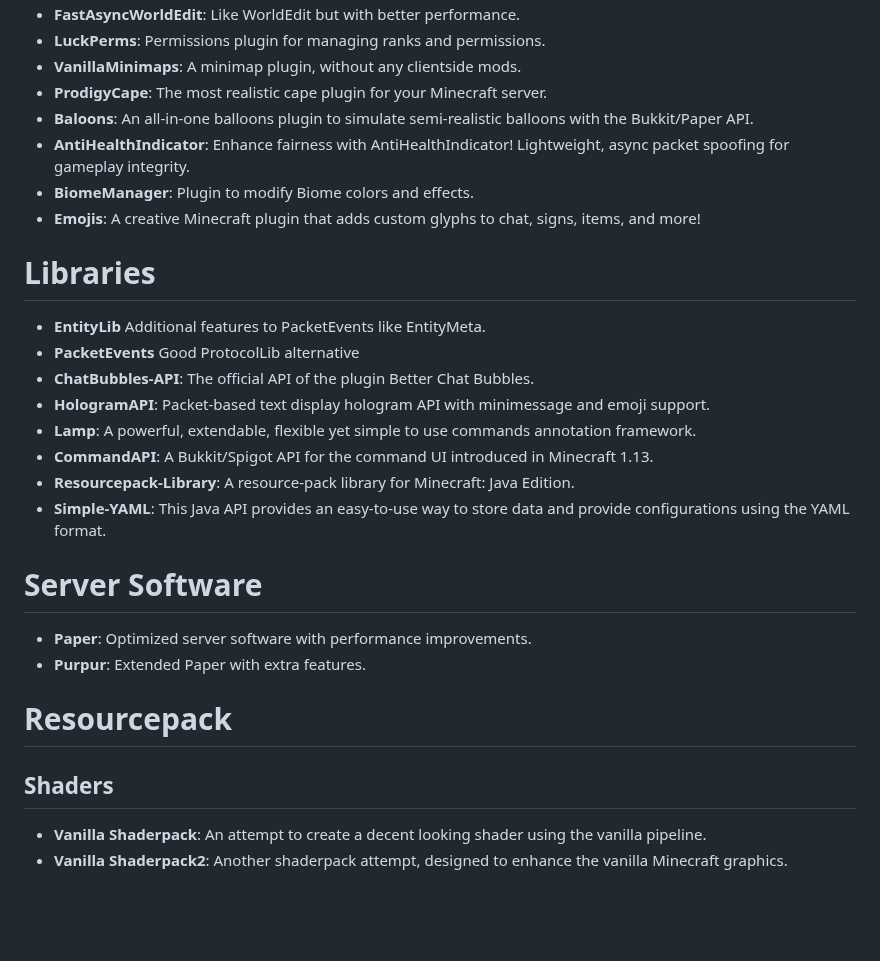
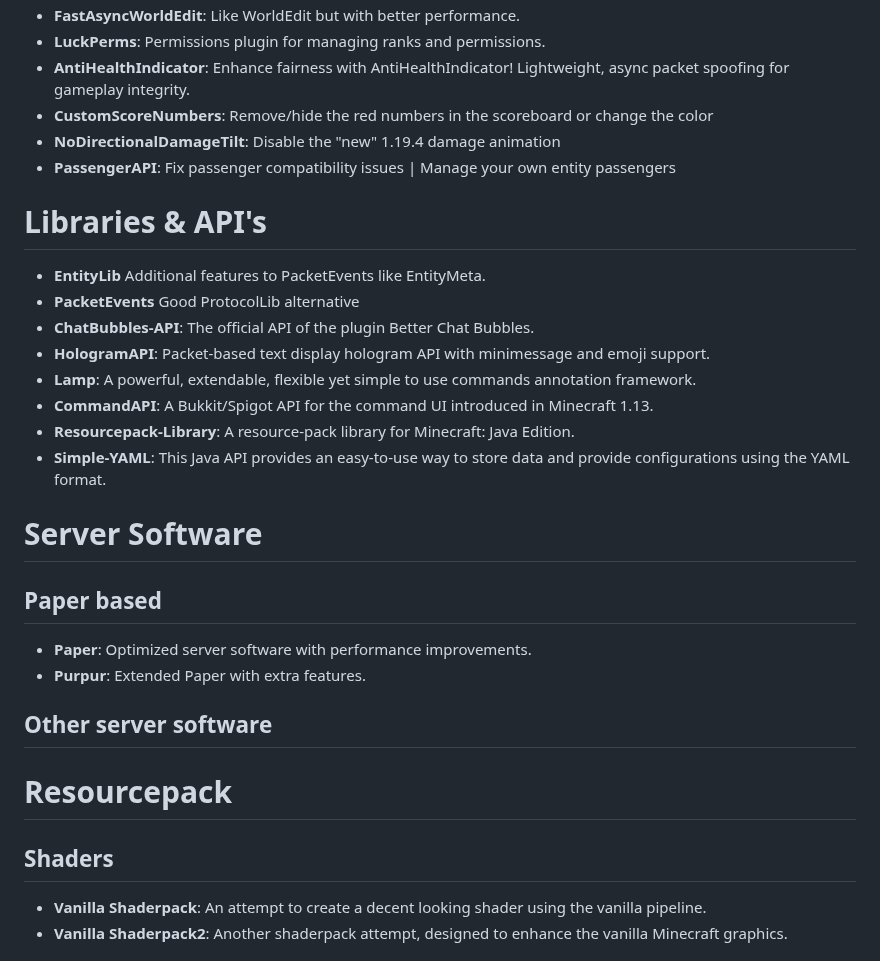
Before and after one commit to maximjsx/awesome-plugins, a Markdown page: README.md, the part around one of its changes. Drawn GitHub-style; blank space fills up the shorter version.

```diff
--- a/README.md
+++ b/README.md
@@ -24,13 +107,12 @@ A list of my favorite **Minecraft plugins**, tools, and resources. Most of them
 - **FastAsyncWorldEdit**: Like WorldEdit but with better performance.
 - **LuckPerms**: Permissions plugin for managing ranks and permissions.
-- **VanillaMinimaps**: A minimap plugin, without any clientside mods.
-- **ProdigyCape**: The most realistic cape plugin for your Minecraft server.
-- **Baloons**: An all-in-one balloons plugin to simulate semi-realistic balloons with the Bukkit/Paper API.
 - **AntiHealthIndicator**: Enhance fairness with AntiHealthIndicator! Lightweight, async packet spoofing for gameplay integrity.
-- **BiomeManager**: Plugin to modify Biome colors and effects.
-- **Emojis**: A creative Minecraft plugin that adds custom glyphs to chat, signs, items, and more!
+- **CustomScoreNumbers**: Remove/hide the red numbers in the scoreboard or change the color
+- **NoDirectionalDamageTilt**: Disable the "new" 1.19.4 damage animation
+- **PassengerAPI**: Fix passenger compatibility issues | Manage your own entity passengers
 
-# Libraries
+# Libraries & API's
+
 - **EntityLib** Additional features to PacketEvents like EntityMeta.
 - **PacketEvents** Good ProtocolLib alternative
 - **ChatBubbles-API**: The official API of the plugin Better Chat Bubbles.
@@ -40,14 +122,19 @@ A list of my favorite **Minecraft plugins**, tools, and resources. Most of them
 - **Resourcepack-Library**: A resource-pack library for Minecraft: Java Edition.
 - **Simple-YAML**: This Java API provides an easy-to-use way to store data and provide configurations using the YAML format.
 
+# Server Software
 
-# Server Software
+## Paper based
+
 - **Paper**: Optimized server software with performance improvements.
 - **Purpur**: Extended Paper with extra features.
+
+## Other server software
 
 # Resourcepack
 
 ## Shaders
+
 - **Vanilla Shaderpack**: An attempt to create a decent looking shader using the vanilla pipeline.
 - **Vanilla Shaderpack2**: Another shaderpack attempt, designed to enhance the vanilla Minecraft graphics.
 
```
Also changed, not shown: other parts of README.md (+92 -7 lines), banner.png (added), 5 other files.
